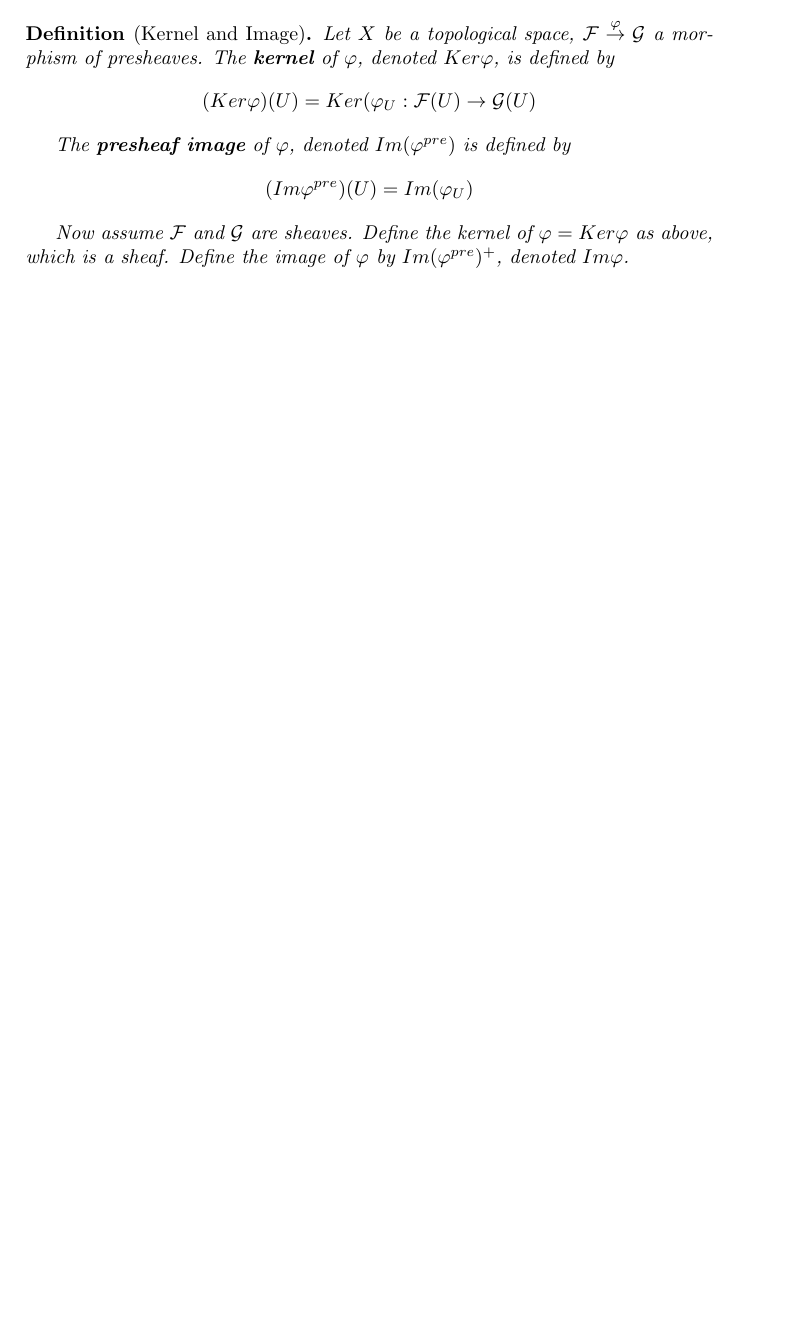
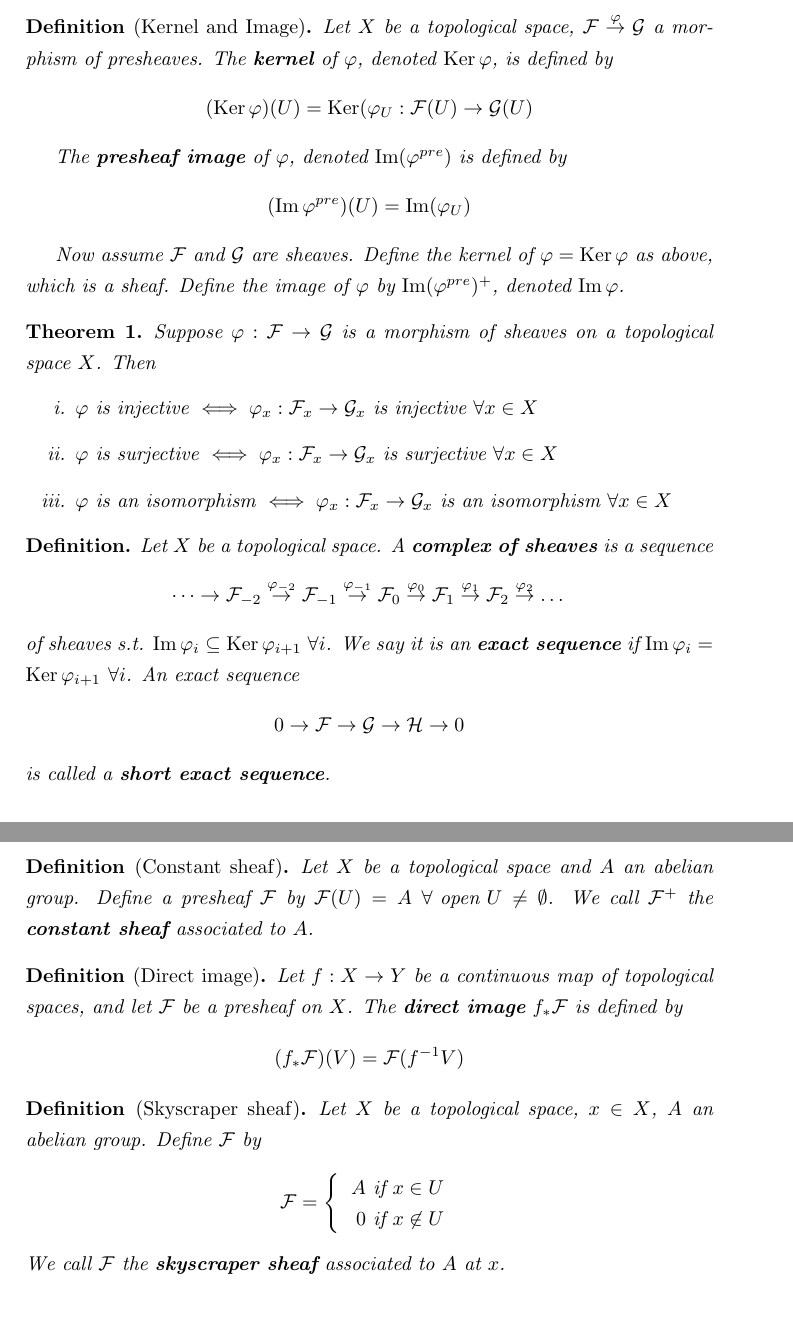
Before and after one commit to bward/bward.github.io, a LaTeX document (notes/algebraic_geometry.tex): part of page 2 of 2 before the commit and two parts of pages 2 and 3 of 3 after it, the two joined at a grey line, cut so that both start at the same text, the shorter picture padded with empty space. Compiled offline with pdfLaTeX.

Commit message:
Algebraic geometry lecture 2

```diff
--- a/notes/algebraic_geometry.tex
+++ b/notes/algebraic_geometry.tex
@@ -6,11 +6,16 @@
 \usepackage{amsthm}
 \usepackage{amssymb}
 \usepackage{textcomp}
-\usepackage{enumerate}
+\usepackage{enumitem}
 \usepackage{graphicx}
 \usepackage{tikz-cd}
+\renewcommand{\baselinestretch}{1.3}
+
 \newtheorem*{definition}{Definition}
-\newtheorem{lemma}{Lemma}
+\newtheorem{theorem}{Theorem}
+\newtheorem{lemma}[theorem]{Lemma}
+\DeclareMathOperator{\Ima}{Im}
+\DeclareMathOperator{\Ker}{Ker}
 \begin{document}
 \maketitle
 \tableofcontents
@@ -65,12 +73,46 @@
 \end{definition}
 
 \begin{definition}[Kernel and Image]
-	Let $X$ be a topological space, $\mathcal{F}\overset{\varphi}{\to}\mathcal{G}$ a morphism of presheaves. The \textbf{kernel} of $\varphi$, denoted $Ker\varphi$, is defined by
-	$$(Ker\varphi)(U)=Ker(\varphi_U:\mathcal{F}(U)\to\mathcal{G}(U)$$
+	Let $X$ be a topological space, $\mathcal{F}\overset{\varphi}{\to}\mathcal{G}$ a morphism of presheaves. The \textbf{kernel} of $\varphi$, denoted $\Ker\varphi$, is defined by
+	$$(\Ker\varphi)(U)=\Ker(\varphi_U:\mathcal{F}(U)\to\mathcal{G}(U)$$
 
-	The \textbf{presheaf image} of $\varphi$, denoted $Im(\varphi^{pre})$ is defined by
-	$$(Im\varphi^{pre})(U)=Im(\varphi_U)$$
+	The \textbf{presheaf image} of $\varphi$, denoted $\Ima(\varphi^{pre})$ is defined by
+	$$(\Ima\varphi^{pre})(U)=\Ima(\varphi_U)$$
 
-	Now assume $\mathcal{F}$ and $\mathcal{G}$ are sheaves. Define the kernel of $\varphi=Ker\varphi$ as above, which is a sheaf. Define the image of $\varphi$ by $Im(\varphi^{pre})^+$, denoted $Im \varphi$.
+	Now assume $\mathcal{F}$ and $\mathcal{G}$ are sheaves. Define the kernel of $\varphi=\Ker\varphi$ as above, which is a sheaf. Define the image of $\varphi$ by $\Ima(\varphi^{pre})^+$, denoted $\Ima \varphi$.
+\end{definition}
+
+\begin{theorem}
+	Suppose $\varphi:\mathcal{F}\to\mathcal{G}$ is a morphism of sheaves on a topological space $X$. Then
+	\begin{enumerate}[label=\roman*.]
+		\item $\varphi$ is injective $\iff \varphi_x:\mathcal{F}_x\to\mathcal{G}_x$ is injective $\forall x \in X$
+		\item $\varphi$ is surjective $\iff \varphi_x:\mathcal{F}_x\to\mathcal{G}_x$ is surjective $\forall x \in X$
+		\item $\varphi$ is an isomorphism $\iff \varphi_x:\mathcal{F}_x\to\mathcal{G}_x$ is an isomorphism $\forall x \in X$
+	\end{enumerate}
+\end{theorem}
+
+\begin{definition}
+	Let $X$ be a topological space. A \textbf{complex of sheaves} is a sequence
+	$$\dots \to \mathcal{F}_{-2} \overset{\varphi_{-2}}{\to} \mathcal{F}_{-1} \overset{\varphi_{-1}}{\to} \mathcal{F}_0 \overset{\varphi_0}{\to} \mathcal{F}_1 \overset{\varphi_1}{\to} \mathcal{F}_2 \overset{\varphi_2}{\to} \dots$$
+	of sheaves s.t. $\Ima \varphi_i \subseteq \Ker \varphi_{i+1}$ $\forall i$. We say it is an \textbf{exact sequence} if $\Ima \varphi_i = \Ker\varphi_{i+1}$ $\forall i$. An exact sequence
+	$$0 \to \mathcal{F} \to \mathcal{G} \to \mathcal{H} \to 0$$
+	is called a \textbf{short exact sequence}.
+\end{definition}
+
+\begin{definition}[Constant sheaf]
+	Let $X$ be a topological space and $A$ an abelian group. Define a presheaf $\mathcal{F}$ by $\mathcal{F}(U)=A$ $\forall \text{ open } U \neq \emptyset$. We call $\mathcal{F}^+$ the \textbf{constant sheaf} associated to $A$.
+\end{definition}
+
+\begin{definition}[Direct image]
+	Let $f:X\to Y$ be a continuous map of topological spaces, and let $\mathcal{F}$ be a presheaf on $X$. The \textbf{direct image} $f_*\mathcal{F}$ is defined by $$(f_*\mathcal{F})(V) = \mathcal{F}(f^{-1}V)$$
+\end{definition}
+
+\begin{definition}[Skyscraper sheaf]
+	Let $X$ be a topological space, $x \in X$, $A$ an abelian group. Define $\mathcal{F}$ by \[\mathcal{F} = \left\{
+	\begin{tabular}{r}
+	$A$ if $x \in U$\\$0$ if $x \not\in U$
+	\end{tabular}\right.
+	\]
+	We call $\mathcal{F}$ the \textbf{skyscraper sheaf} associated to $A$ at $x$.
 \end{definition}
 \end{document}
```
Also changed, not shown: notes/algebraic_geometry.pdf, notes/local_fields.pdf, notes/algebraic_geometry.tex (5 more changed lines).
